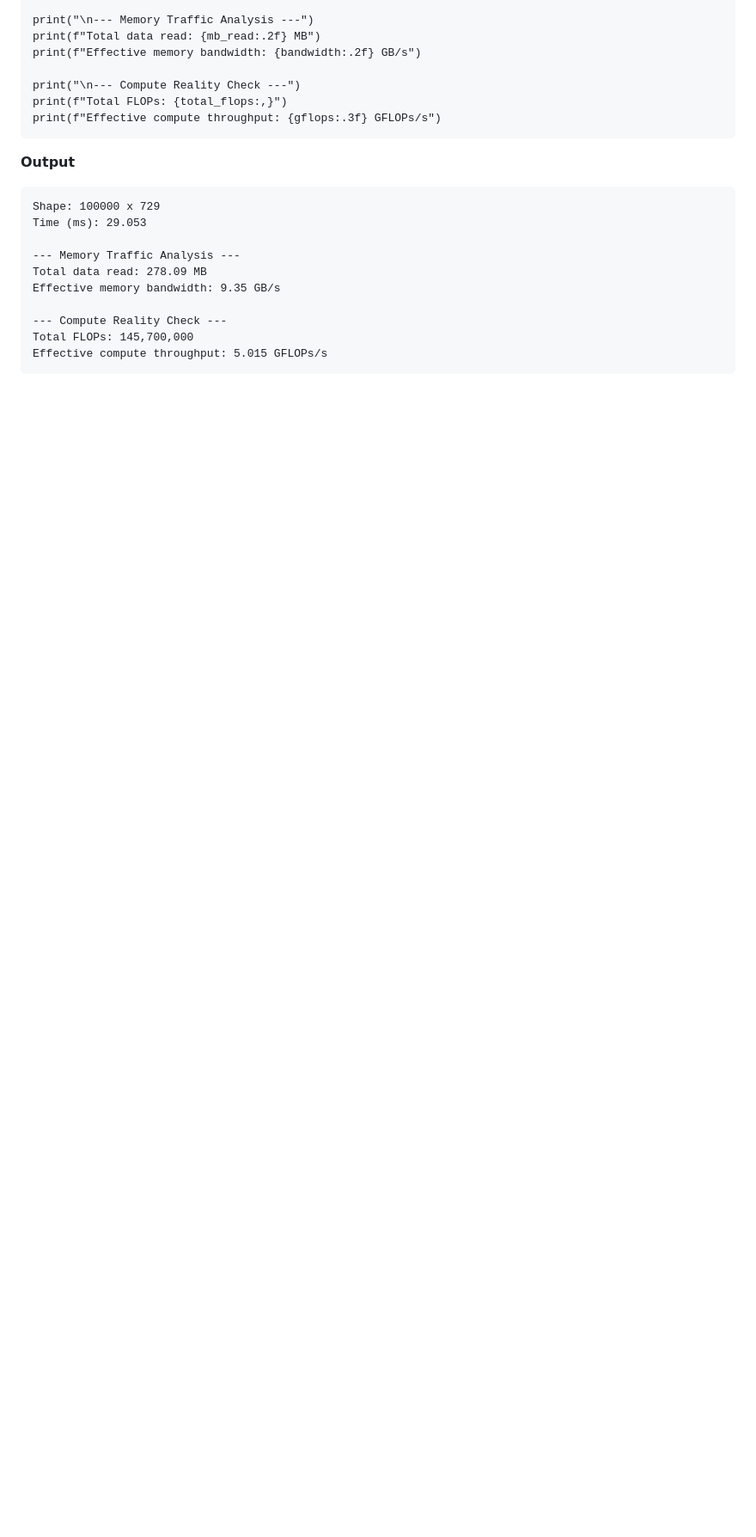
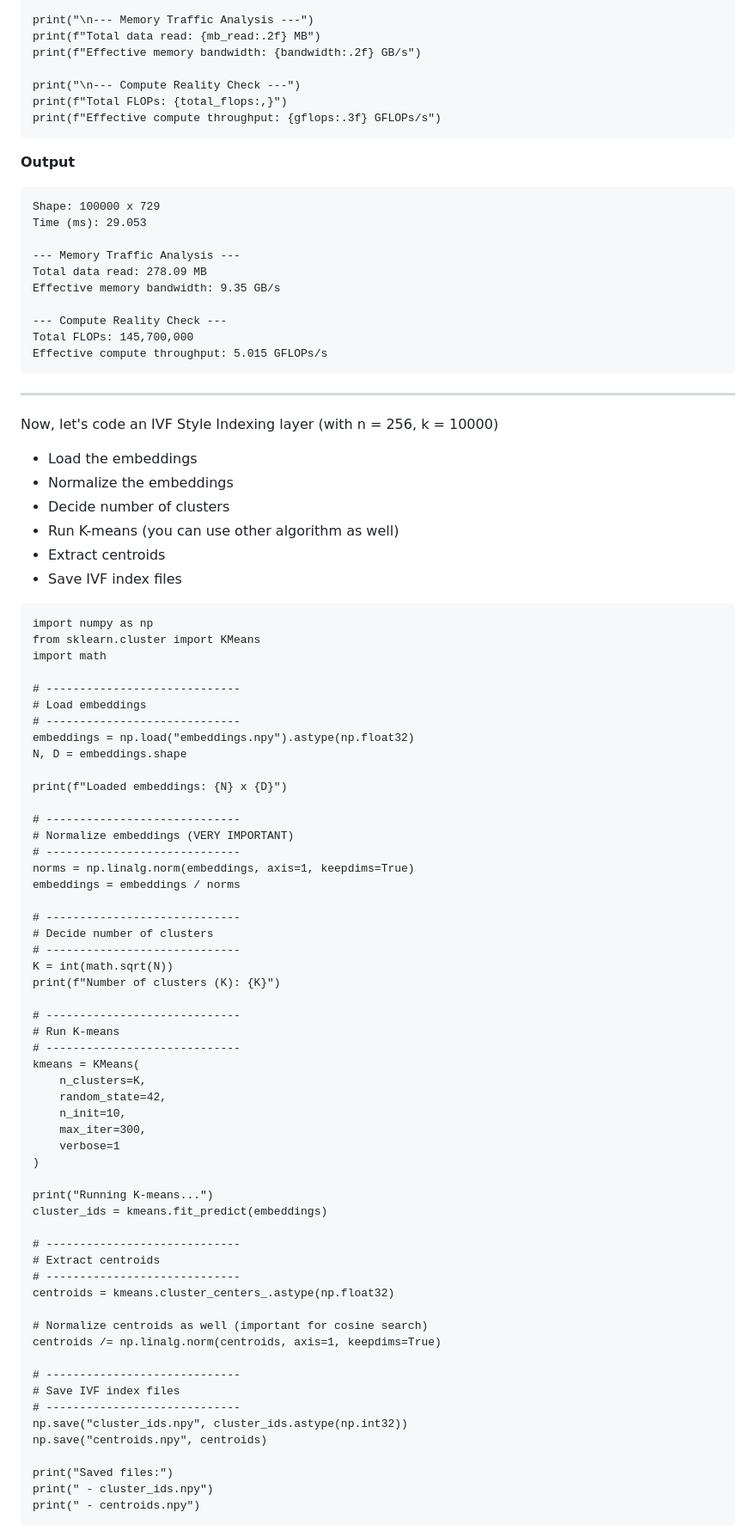
Before and after one commit to NNEngine/homepage, a Markdown page: content/indexing_layer.md, the part around one of its changes. Shown at 86% size. Rendered like a GitHub page; blank space fills up the shorter version.

Commit message:
indexing layer changes03

````diff
--- a/content/indexing_layer.md
+++ b/content/indexing_layer.md
@@ -174,3 +174,73 @@ Effective memory bandwidth: 9.35 GB/s
 Total FLOPs: 145,700,000
 Effective compute throughput: 5.015 GFLOPs/s
 ```
+
+---
+
+Now, let's code an IVF Style Indexing layer (with n = 256, k = 10000)
+
+- Load the embeddings
+- Normalize the embeddings
+- Decide number of clusters
+- Run K-means (you can use other algorithm as well)
+- Extract centroids
+- Save IVF index files
+
+```
+import numpy as np
+from sklearn.cluster import KMeans
+import math
+
+# -----------------------------
+# Load embeddings
+# -----------------------------
+embeddings = np.load("embeddings.npy").astype(np.float32)
+N, D = embeddings.shape
+
+print(f"Loaded embeddings: {N} x {D}")
+
+# -----------------------------
+# Normalize embeddings (VERY IMPORTANT)
+# -----------------------------
+norms = np.linalg.norm(embeddings, axis=1, keepdims=True)
+embeddings = embeddings / norms
+
+# -----------------------------
+# Decide number of clusters
+# -----------------------------
+K = int(math.sqrt(N))
+print(f"Number of clusters (K): {K}")
+
+# -----------------------------
+# Run K-means
+# -----------------------------
+kmeans = KMeans(
+    n_clusters=K,
+    random_state=42,
+    n_init=10,
+    max_iter=300,
+    verbose=1
+)
+
+print("Running K-means...")
+cluster_ids = kmeans.fit_predict(embeddings)
+
+# -----------------------------
+# Extract centroids
+# -----------------------------
+centroids = kmeans.cluster_centers_.astype(np.float32)
+
+# Normalize centroids as well (important for cosine search)
+centroids /= np.linalg.norm(centroids, axis=1, keepdims=True)
+
+# -----------------------------
+# Save IVF index files
+# -----------------------------
+np.save("cluster_ids.npy", cluster_ids.astype(np.int32))
+np.save("centroids.npy", centroids)
+
+print("Saved files:")
+print(" - cluster_ids.npy")
+print(" - centroids.npy")
+```
+
````
Also changed, not shown: other parts of content/indexing_layer.md (+67 -0 lines).
